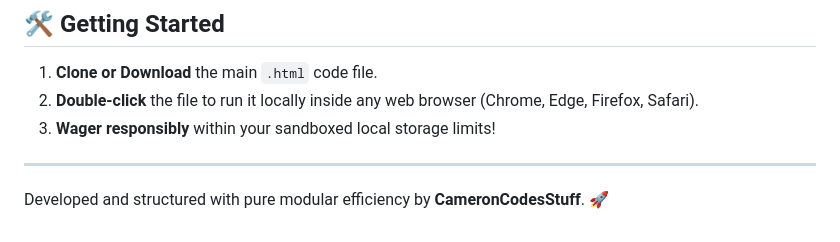
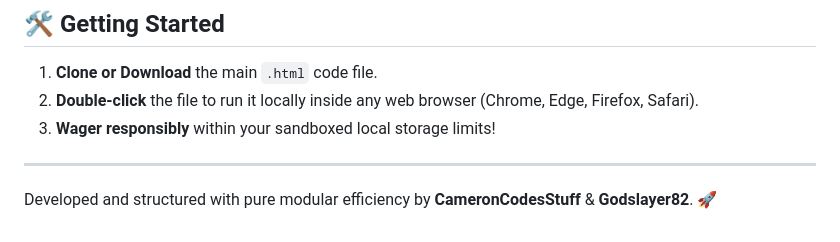
Before and after one commit to Godslayer82/casino-, a Markdown page: README.md, the part around the change. Rendered like a GitHub page.

Commit message:
Update contributors in README.md

```diff
--- a/README.md
+++ b/README.md
@@ -52,4 +52,4 @@ Welcome to the ultimate lightweight, high-performance virtual arcade. Built enti
 3. **Wager responsibly** within your sandboxed local storage limits!
 
 ---
-Developed and structured with pure modular efficiency by **CameronCodesStuff**. 🚀
+Developed and structured with pure modular efficiency by **CameronCodesStuff** & **Godslayer82**. 🚀
```
